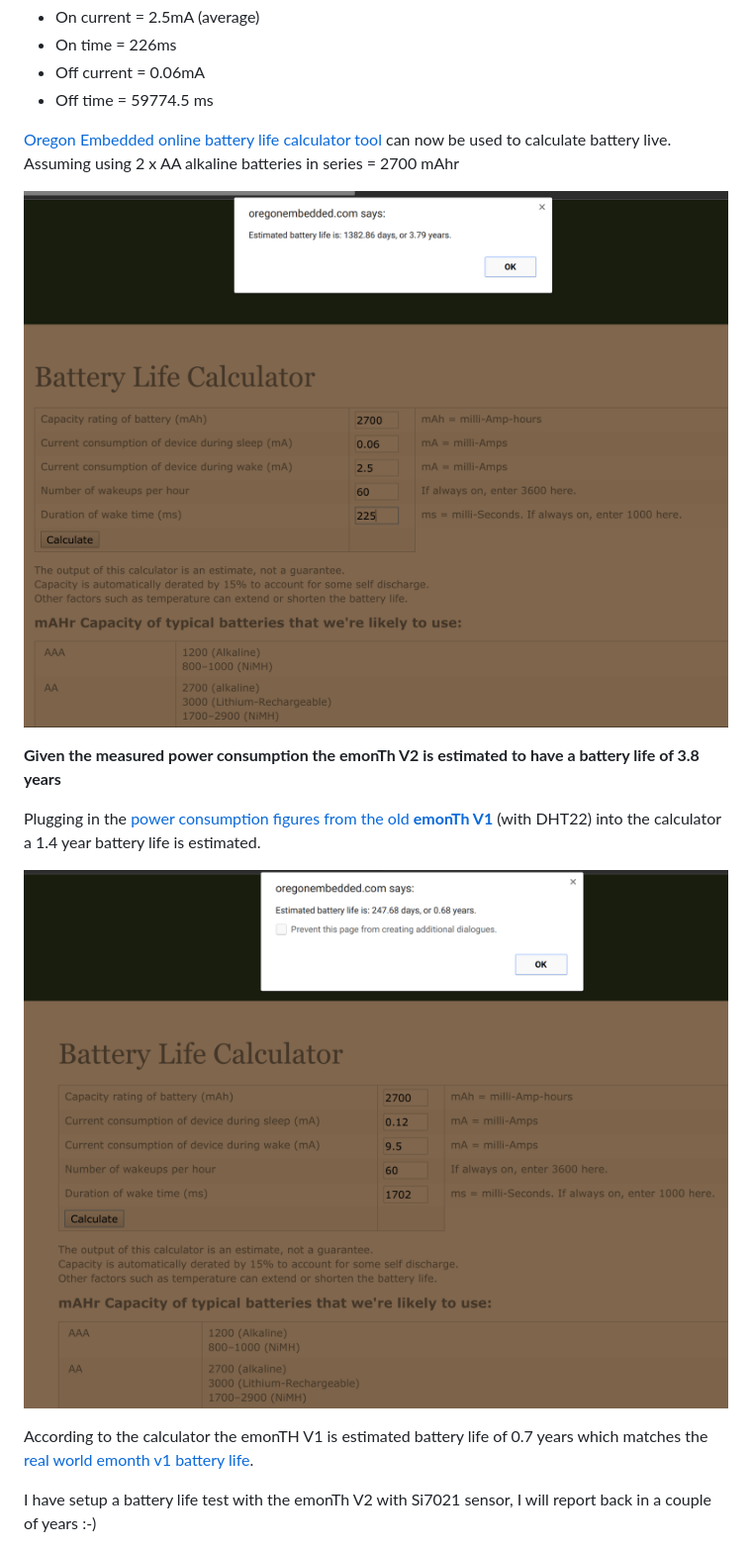
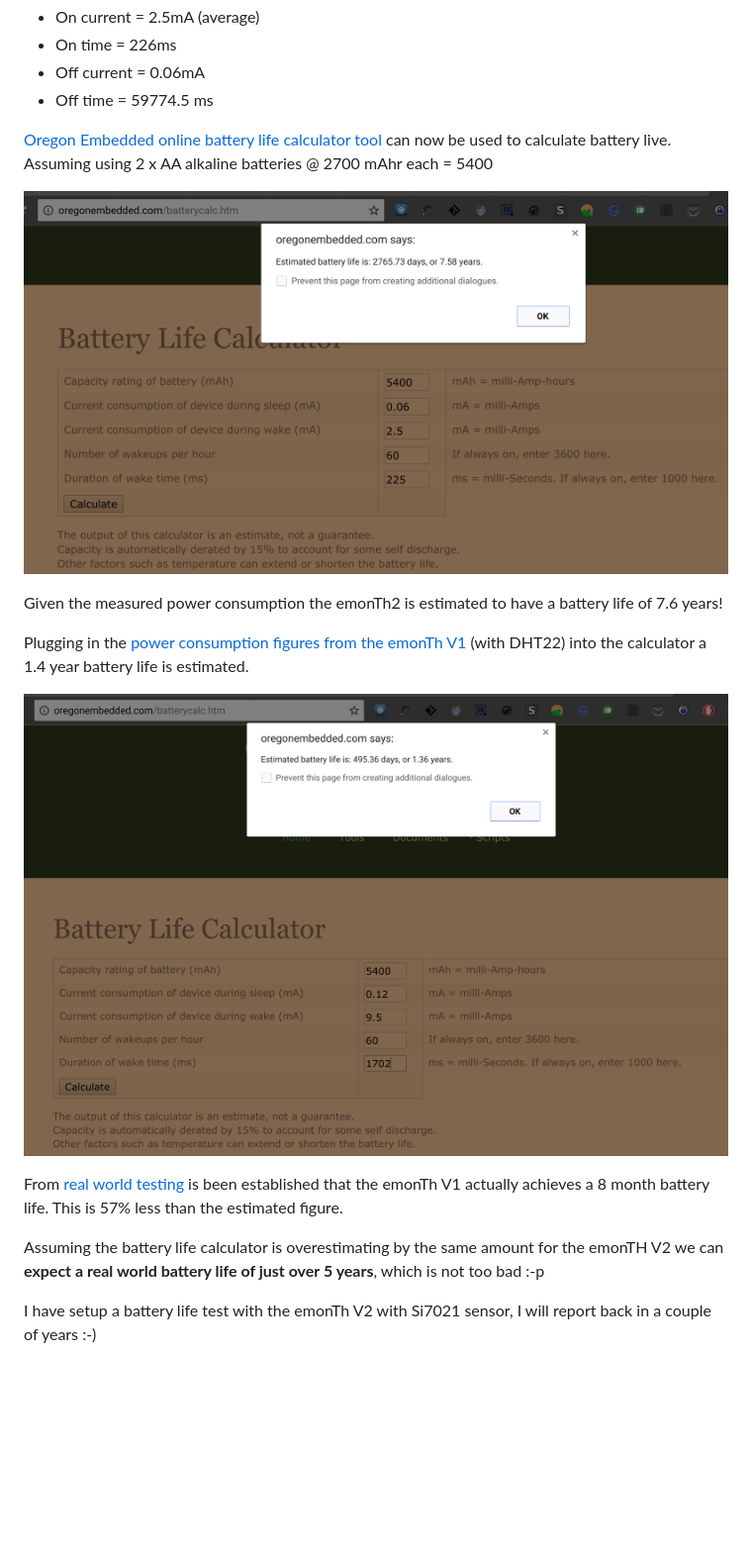
Before and after one commit to openenergymonitor/emonth2, a Markdown page: docs/power_consumption.md, the part around one of its changes. Shown at 99% size. Drawn GitHub-style; pictures changed too: docs/emonth2_batterylife_estimate.png, docs/emonth_V1_estimated_batterylife.png; blank space fills up the shorter version.

Commit message:
Revert "re-do emonthv2 battery life estimate, batteris are in series :-)"
This reverts commit 3dbadf6331d72acecde24984a721b79868487637.

```diff
--- a/docs/power_consumption.md
+++ b/docs/power_consumption.md
@@ -37,17 +37,19 @@ To summarise:
 - Off current = 0.06mA
 - Off time    = 59774.5 ms
 
-[Oregon Embedded online battery life calculator tool](http://oregonembedded.com/batterycalc.htm) can now be used to calculate battery live. Assuming using 2 x AA alkaline batteries in series = 2700 mAhr
+[Oregon Embedded online battery life calculator tool](http://oregonembedded.com/batterycalc.htm) can now be used to calculate battery live. Assuming using 2 x AA alkaline batteries @ 2700 mAhr each = 5400
 
 ![emonth V2 estimated battery life](emonth2_batterylife_estimate.png)
 
-**Given the measured power consumption the emonTh V2 is estimated to have a battery life of 3.8 years**
+Given the measured power consumption the emonTh2 is estimated to have a battery life of 7.6 years!
 
-Plugging in the [power consumption figures from the old **emonTh V1**](http://blog.openenergymonitor.org/2013/10/emonth-update-software-power/) (with DHT22) into the calculator a 1.4 year battery life is estimated.
+Plugging in the [power consumption figures from the emonTh V1](http://blog.openenergymonitor.org/2013/10/emonth-update-software-power/) (with DHT22) into the calculator a 1.4 year battery life is estimated.
 
 ![emonth V1 estimated battery life](emonth_V1_estimated_batterylife.png)
 
-According to the calculator the emonTH V1 is estimated battery life of 0.7 years which matches the [real world emonth v1 battery life](http://blog.openenergymonitor.org/2015/02/real-world-emonth-battery-life).
+From [real world testing](http://blog.openenergymonitor.org/2015/02/real-world-emonth-battery-life) is been established that the emonTh V1 actually achieves a 8 month battery life. This is 57% less than the estimated figure.
+
+Assuming the battery life calculator is overestimating by the same amount for the emonTH V2 we can **expect a real world battery life of just over 5 years**, which is not too bad :-p
 
 
 I have setup a battery life test with the emonTh V2 with Si7021 sensor, I will report back in a couple of years :-)
```
Also changed, not shown: other parts of docs/power_consumption.md (+0 -2 lines).
